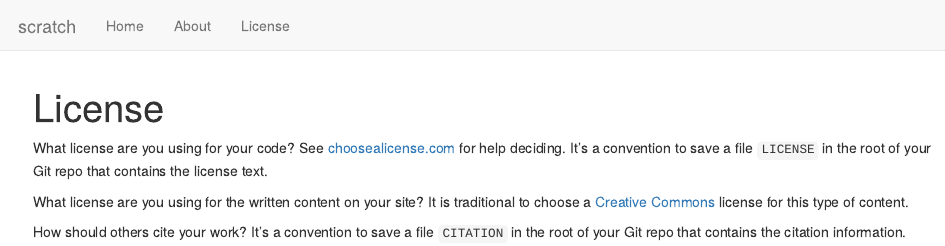
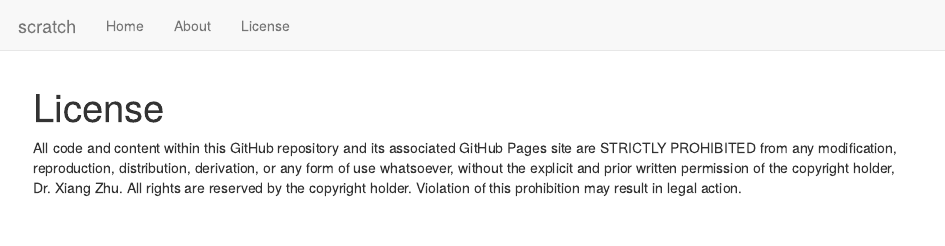
Before and after one commit to xiangzhu/scratch, an R Markdown document (analysis/license.Rmd): the page in a window 1100 px wide, from its top. Rendered offline with R 4.5, knitr and Pandoc, with nearby package versions; drawn as R Markdown's standard HTML page in place of the format the file asks for.

Commit message:
wflow_publish("analysis/license.Rmd")

```diff
--- a/analysis/license.Rmd
+++ b/analysis/license.Rmd
@@ -7,15 +7,9 @@ editor_options:
   chunk_output_type: console
 ---
 
-What license are you using for your code? See [choosealicense.com][choose] for
-help deciding. It's a convention to save a file `LICENSE` in the root of your
-Git repo that contains the license text.
-
-What license are you using for the written content on your site? It is
-traditional to choose a [Creative Commons][cc] license for this type of content.
-
-[choose]: https://choosealicense.com/
-[cc]: https://creativecommons.org/choose/
-
-How should others cite your work? It's a convention to save a file `CITATION`
-in the root of your Git repo that contains the citation information.
+All code and content within this GitHub repository and its associated GitHub Pages
+site are STRICTLY PROHIBITED from any modification, reproduction, distribution,
+derivation, or any form of use whatsoever, without the explicit and prior written
+permission of the copyright holder, Dr. Xiang Zhu.
+All rights are reserved by the copyright holder.
+Violation of this prohibition may result in legal action.
```
